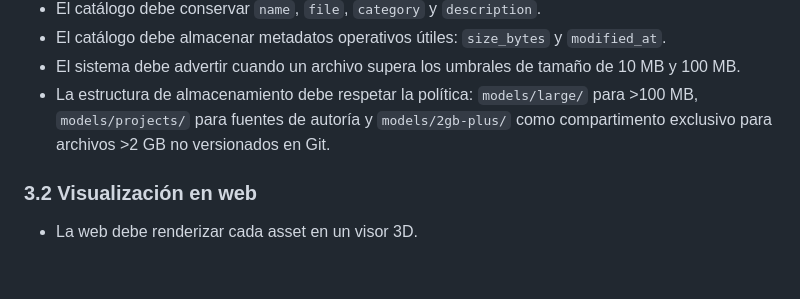
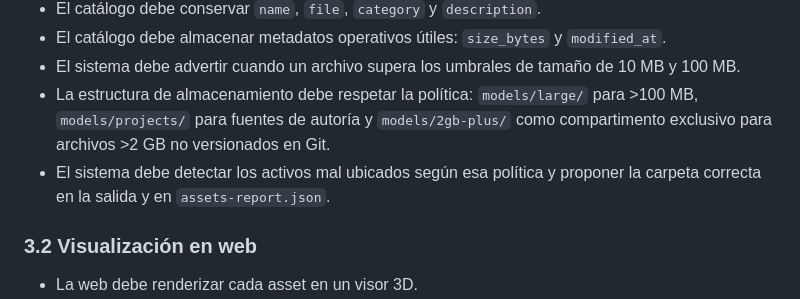
Before and after one commit to FreyzerFault/3D-Assets-Library, a Markdown page: docs/SPECIFICATIONS.md, the part around the change. Rendered like a GitHub page; blank space fills up the shorter version.

```diff
--- a/docs/SPECIFICATIONS.md
+++ b/docs/SPECIFICATIONS.md
@@ -26,6 +26,7 @@ El sistema actual prioriza simplicidad, portabilidad y facilidad de gestión sob
 - El catálogo debe almacenar metadatos operativos útiles: `size_bytes` y `modified_at`.
 - El sistema debe advertir cuando un archivo supera los umbrales de tamaño de 10 MB y 100 MB.
 - La estructura de almacenamiento debe respetar la política: `models/large/` para >100 MB, `models/projects/` para fuentes de autoría y `models/2gb-plus/` como compartimento exclusivo para archivos >2 GB no versionados en Git.
+- El sistema debe detectar los activos mal ubicados según esa política y proponer la carpeta correcta en la salida y en `assets-report.json`.
 
 ### 3.2 Visualización en web
 
```
Also changed, not shown: docs/task.md (+2 -7 lines), docs/task_archive.md (+3 -0 lines).
